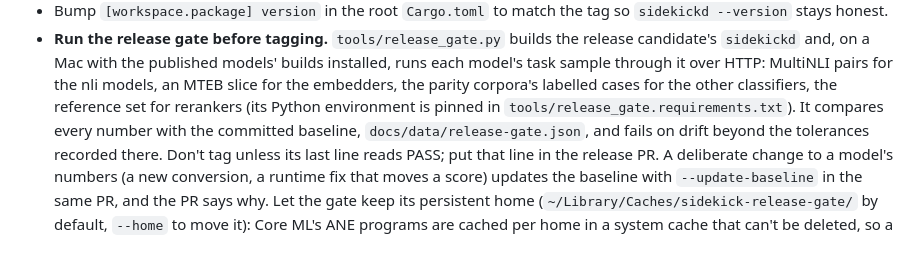
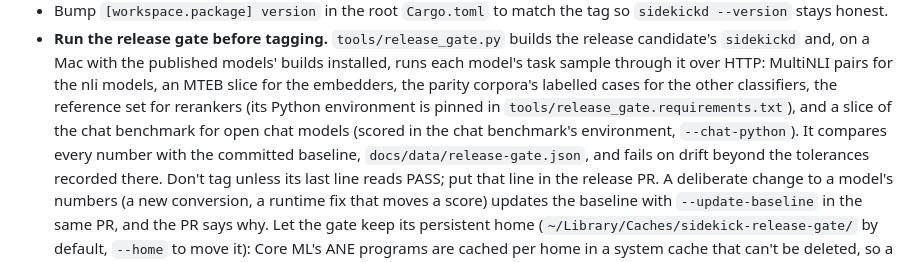
Before and after one commit to ironblock/sidekick, a Markdown page: AGENTS.md, the part around the change. GitHub-like rendering.

Commit message:
docs(agents): the release gate covers open chat models
Part of #188.

Co-Authored-By: Claude Opus 5.5 <noreply@anthropic.com>

```diff
--- a/AGENTS.md
+++ b/AGENTS.md
@@ -72,7 +72,9 @@ Light, trunk-based git-flow:
   HTTP: MultiNLI pairs for the nli models, an MTEB slice for the
   embedders, the parity corpora's labelled cases for the other
   classifiers, the reference set for rerankers (its Python environment is
-  pinned in `tools/release_gate.requirements.txt`). It compares every number
+  pinned in `tools/release_gate.requirements.txt`), and a slice of the chat
+  benchmark for open chat models (scored in the chat benchmark's
+  environment, `--chat-python`). It compares every number
   with the committed baseline, `docs/data/release-gate.json`, and fails on
   drift beyond the tolerances recorded there. Don't tag unless its last
   line reads PASS; put that line in the release PR. A deliberate change to
```
